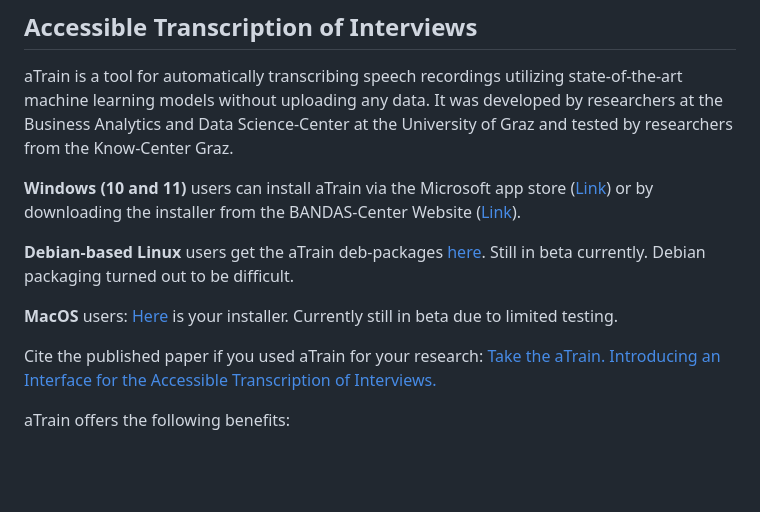
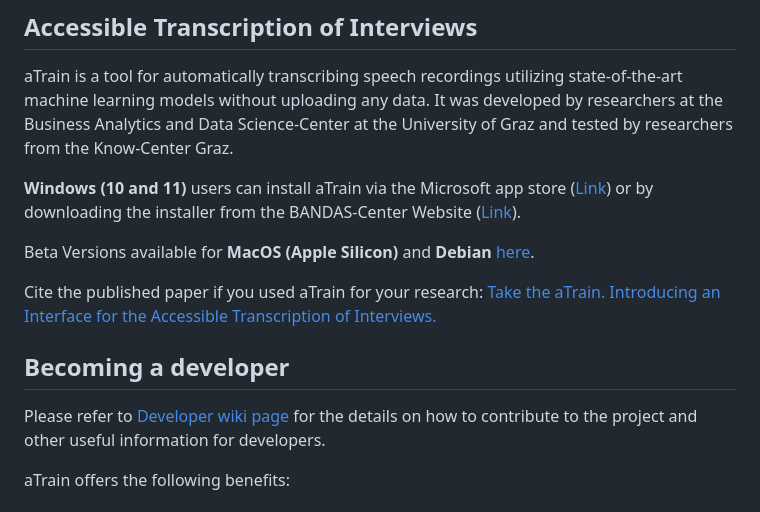
Before and after one commit to JuergenFleiss/aTrain, a Markdown page: README.md, the part around the change. GitHub-like rendering; blank space fills up the shorter version.

Commit message:
Shorent and link developer wiki page

```diff
--- a/README.md
+++ b/README.md
@@ -5,11 +5,12 @@ aTrain is a tool for automatically transcribing speech recordings utilizing stat
 
 **Windows (10 and 11)** users can install aTrain via the Microsoft app store ([Link](https://apps.microsoft.com/store/detail/atrain/9N15Q44SZNS2)) or by downloading the installer from the BANDAS-Center Website ([Link](https://business-analytics.uni-graz.at/de/forschen/atrain/download/)).
 
-**Debian-based Linux** users get the aTrain deb-packages [here](https://business-analytics.uni-graz.at/en/research/atrain/download/). Still in beta currently. Debian packaging turned out to be difficult.
-
-**MacOS** users: [Here](https://business-analytics.uni-graz.at/en/research/atrain/download/) is your installer. Currently still in beta due to limited testing.
+Beta Versions available for **MacOS (Apple Silicon)** and **Debian** [here](https://business-analytics.uni-graz.at/en/research/atrain/download/).
 
 Cite the published paper if you used aTrain for your research: [Take the aTrain. Introducing an Interface for the Accessible Transcription of Interviews.](https://www.sciencedirect.com/science/article/pii/S2214635024000066)
+
+## Becoming a developer
+Please refer to [Developer wiki page](https://github.com/JuergenFleiss/aTrain/wiki/Development:-Branching,-contributing-and-releases) for the details on how to contribute to the project and other useful information for developers.
 
 aTrain offers the following benefits:
 \
```
